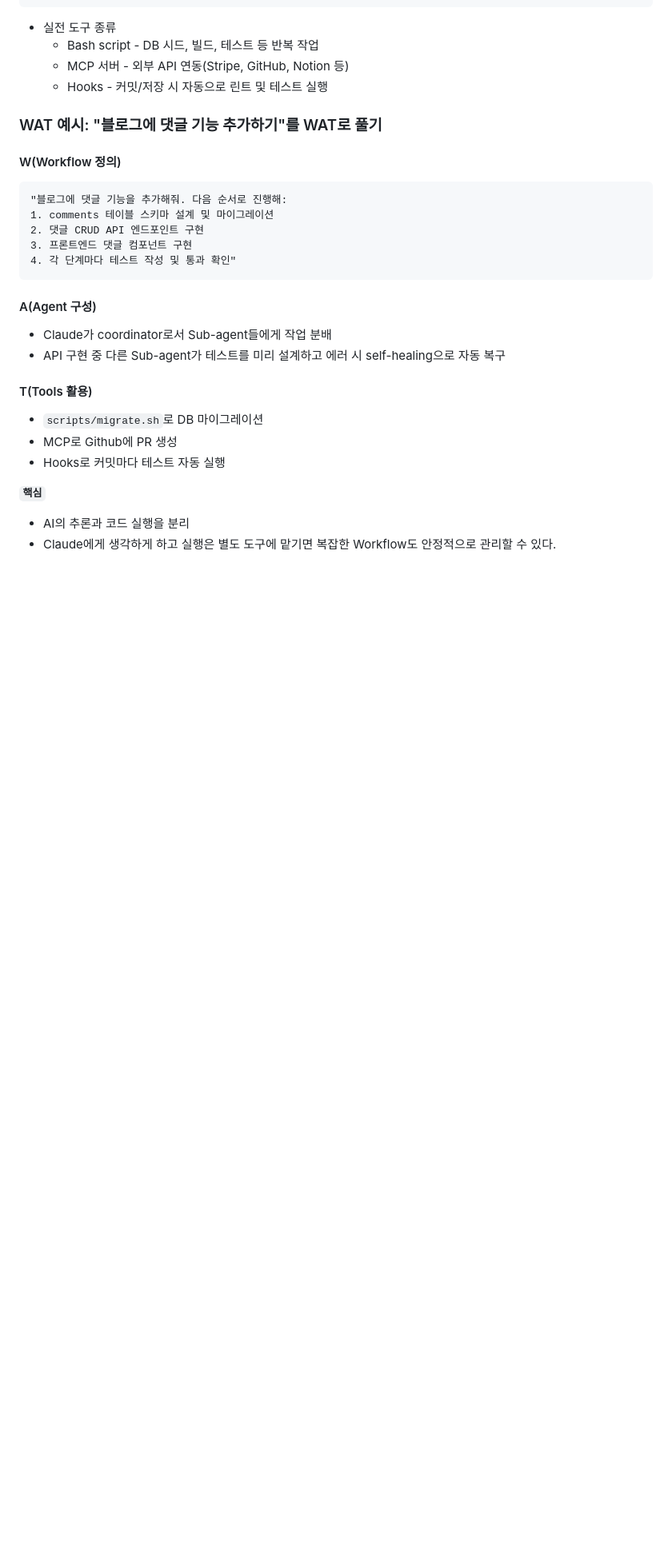
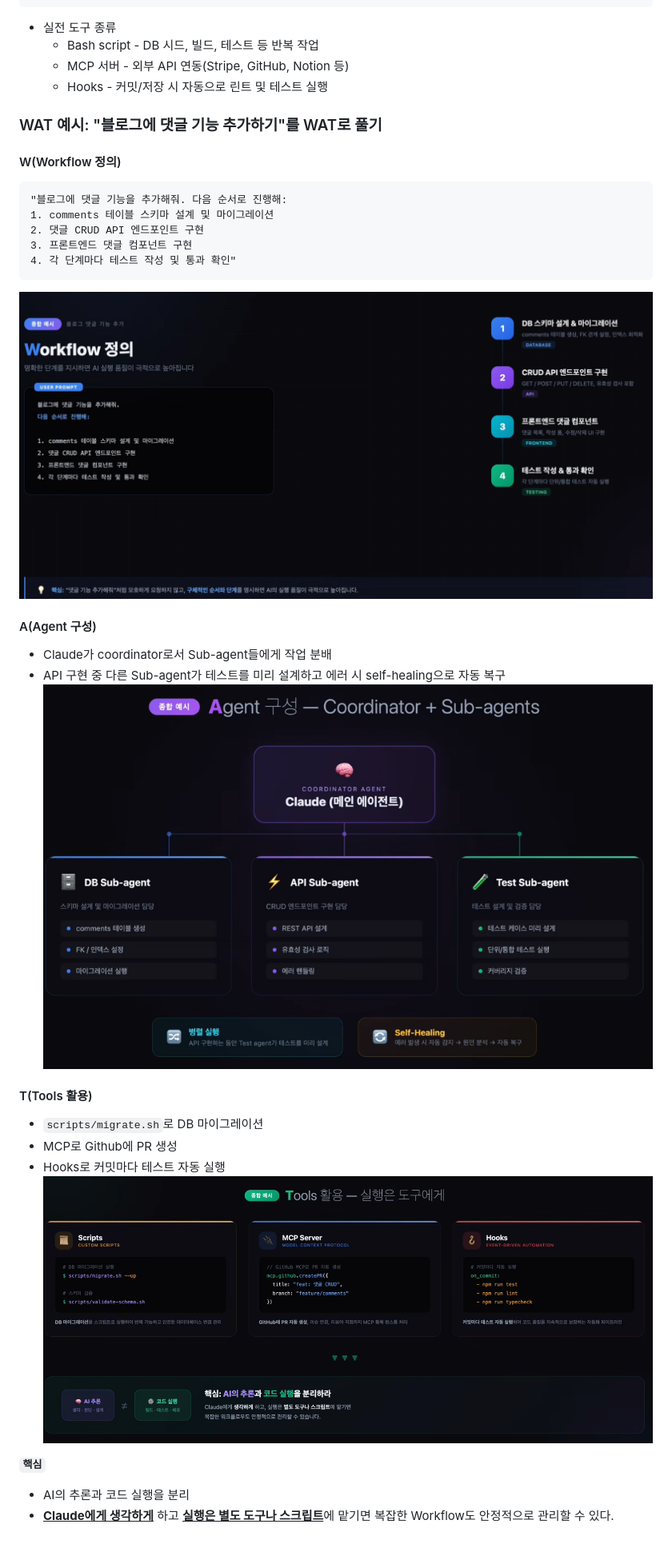
Before and after one commit to hykari95117/claude_code_practice, a Markdown page: part2/2. Workflow.md, the part around one of its changes. Shown at 80% size. Rendered like a GitHub page; pictures changed too: images/2026-11-02_194343.png (added), images/2026-11-02_194504.png (added), images/2026-11-02_194555.png (added); blank space fills up the shorter version.

Commit message:
Workflow

````diff
--- a/part2/2. Workflow.md
+++ b/part2/2. Workflow.md
@@ -107,15 +112,19 @@ scripts/notify.sh       # 알림만
 3. 프론트엔드 댓글 컴포넌트 구현
 4. 각 단계마다 테스트 작성 및 통과 확인"
 ```
+![Claude Code](../images/2026-11-02_194343.png)
+
 #### A(Agent 구성)
 - Claude가 coordinator로서 Sub-agent들에게 작업 분배
 - API 구현 중 다른 Sub-agent가 테스트를 미리 설계하고 에러 시 self-healing으로 자동 복구
+![Claude Code](../images/2026-11-02_194504.png)
 
 #### T(Tools 활용)
 - `scripts/migrate.sh`로 DB 마이그레이션
 - MCP로 Github에 PR 생성
 - Hooks로 커밋마다 테스트 자동 실행
+![Claude Code](../images/2026-11-02_194555.png)
 
 **`핵심`**
 - AI의 추론과 코드 실행을 분리
-- Claude에게 생각하게 하고 실행은 별도 도구에 맡기면 복잡한 Workflow도 안정적으로 관리할 수 있다.
+- <u>**Claude에게 생각하게**</u> 하고 <u>**실행은 별도 도구나 스크립트**</u>에 맡기면 복잡한 Workflow도 안정적으로 관리할 수 있다.
````
Also changed, not shown: other parts of part2/2. Workflow.md (+9 -4 lines), images/2026-11-02_193730.png (added).
